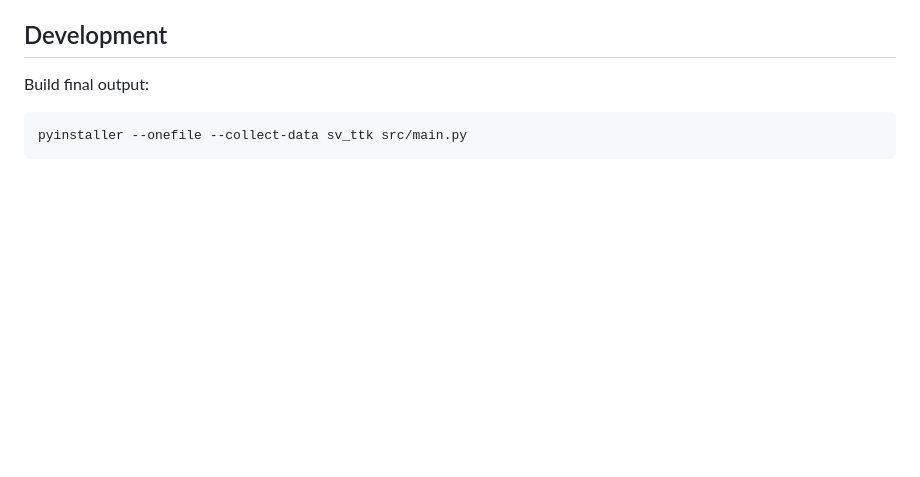
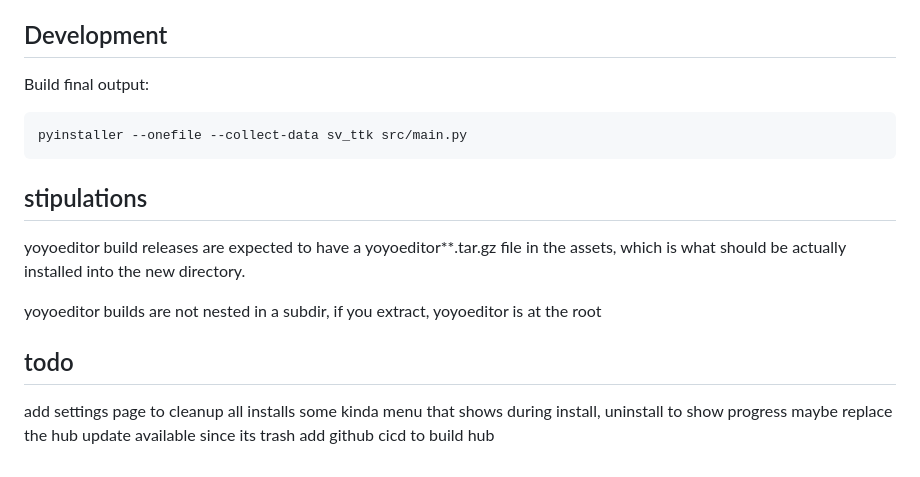
Before and after one commit to yoyoengine/launcher, a Markdown page: README.md, the part around the change. Rendered like a GitHub page; blank space fills up the shorter version.

````diff
--- a/README.md
+++ b/README.md
@@ -24,3 +24,16 @@ Build final output:
 ```bash
 pyinstaller --onefile --collect-data sv_ttk src/main.py
 ```
+
+## stipulations
+
+yoyoeditor build releases are expected to have a yoyoeditor**.tar.gz file in the assets, which is what should be actually installed into the new directory.
+
+yoyoeditor builds are not nested in a subdir, if you extract, yoyoeditor is at the root
+
+## todo
+
+add settings page to cleanup all installs
+some kinda menu that shows during install, uninstall to show progress
+maybe replace the hub update available since its trash
+add github cicd to build hub
````
Also changed, not shown: media/smallcleanlogo.png (added), 3 other files.
